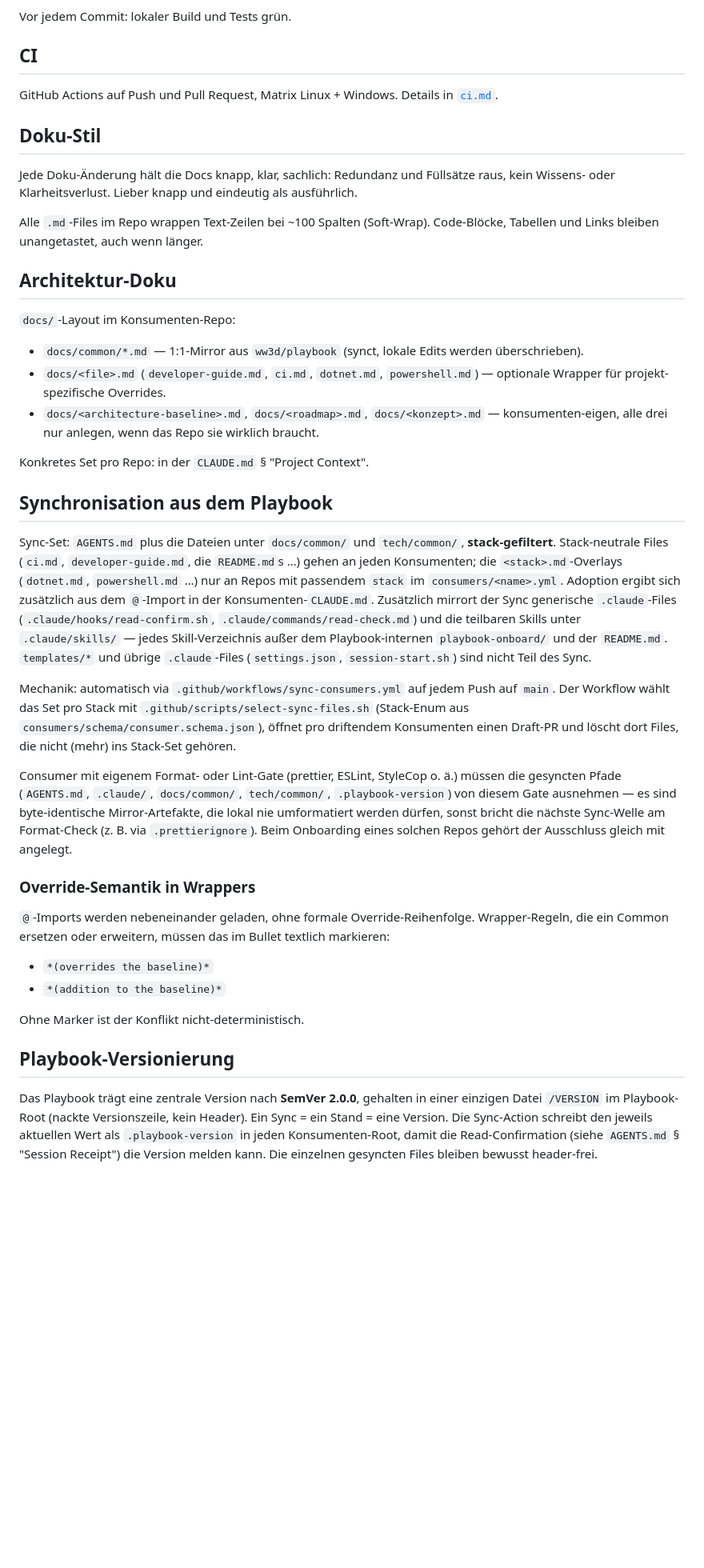
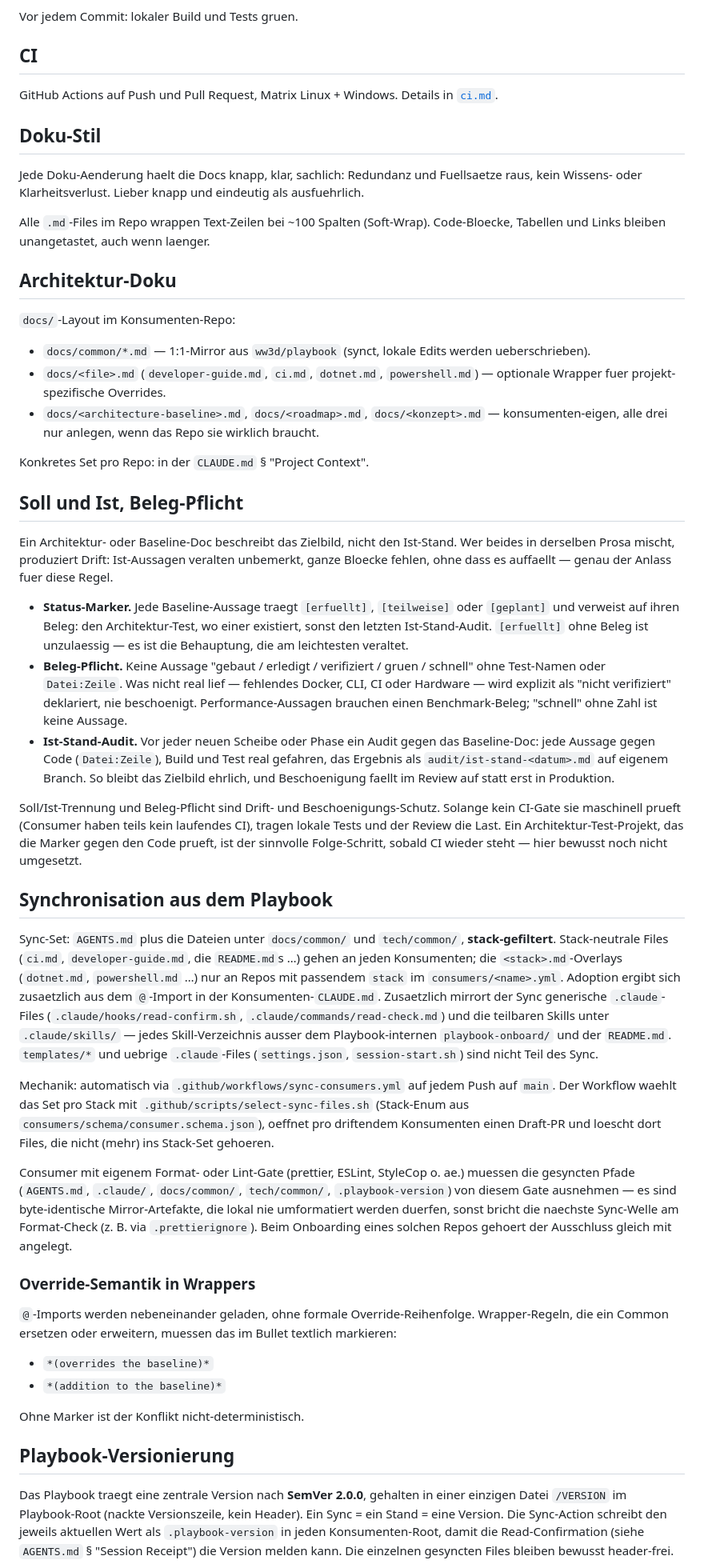
Before and after one commit to ww3d/markdown-workbench, a Markdown page: docs/common/developer-guide.md, the part around one of its changes. Shown at 80% size. Drawn GitHub-style; blank space fills up the shorter version.

Commit message:
chore(playbook-sync): refresh docs/common/developer-guide.md

```diff
--- a/docs/common/developer-guide.md
+++ b/docs/common/developer-guide.md
@@ -78,6 +107,6 @@ Plattform-spezifische Tests werden auf der falschen Plattform mit Skip überspru
 ausgelassen oder mit alternativem Verhalten ersetzt.
 
-Vor jedem Commit: lokaler Build und Tests grün.
+Vor jedem Commit: lokaler Build und Tests gruen.
 
 ## CI
 
@@ -85,51 +114,75 @@ GitHub Actions auf Push und Pull Request, Matrix Linux + Windows. Details in [`c
 
 ## Doku-Stil
 
-Jede Doku-Änderung hält die Docs knapp, klar, sachlich: Redundanz und Füllsätze raus, kein Wissens-
-oder Klarheitsverlust. Lieber knapp und eindeutig als ausführlich.
+Jede Doku-Aenderung haelt die Docs knapp, klar, sachlich: Redundanz und Fuellsaetze raus, kein Wissens-
+oder Klarheitsverlust. Lieber knapp und eindeutig als ausfuehrlich.
 
-Alle `.md`-Files im Repo wrappen Text-Zeilen bei ~100 Spalten (Soft-Wrap). Code-Blöcke, Tabellen
-und Links bleiben unangetastet, auch wenn länger.
+Alle `.md`-Files im Repo wrappen Text-Zeilen bei ~100 Spalten (Soft-Wrap). Code-Bloecke, Tabellen
+und Links bleiben unangetastet, auch wenn laenger.
 
 ## Architektur-Doku
 
 `docs/`-Layout im Konsumenten-Repo:
 
-- `docs/common/*.md` — 1:1-Mirror aus `ww3d/playbook` (synct, lokale Edits werden überschrieben).
+- `docs/common/*.md` — 1:1-Mirror aus `ww3d/playbook` (synct, lokale Edits werden ueberschrieben).
 - `docs/<file>.md` (`developer-guide.md`, `ci.md`, `dotnet.md`, `powershell.md`) — optionale
-  Wrapper für projekt-spezifische Overrides.
+  Wrapper fuer projekt-spezifische Overrides.
 - `docs/<architecture-baseline>.md`, `docs/<roadmap>.md`, `docs/<konzept>.md` — konsumenten-eigen,
   alle drei nur anlegen, wenn das Repo sie wirklich braucht.
 
 Konkretes Set pro Repo: in der `CLAUDE.md` § "Project Context".
+
+## Soll und Ist, Beleg-Pflicht
+
+Ein Architektur- oder Baseline-Doc beschreibt das Zielbild, nicht den Ist-Stand. Wer beides in
+derselben Prosa mischt, produziert Drift: Ist-Aussagen veralten unbemerkt, ganze Bloecke fehlen,
+ohne dass es auffaellt — genau der Anlass fuer diese Regel.
+
+- **Status-Marker.** Jede Baseline-Aussage traegt `[erfuellt]`, `[teilweise]` oder `[geplant]` und
+  verweist auf ihren Beleg: den Architektur-Test, wo einer existiert, sonst den letzten
+  Ist-Stand-Audit. `[erfuellt]` ohne Beleg ist unzulaessig — es ist die Behauptung, die am
+  leichtesten veraltet.
+- **Beleg-Pflicht.** Keine Aussage "gebaut / erledigt / verifiziert / gruen / schnell" ohne
+  Test-Namen oder `Datei:Zeile`. Was nicht real lief — fehlendes Docker, CLI, CI oder Hardware —
+  wird explizit als "nicht verifiziert" deklariert, nie beschoenigt. Performance-Aussagen brauchen
+  einen Benchmark-Beleg; "schnell" ohne Zahl ist keine Aussage.
+- **Ist-Stand-Audit.** Vor jeder neuen Scheibe oder Phase ein Audit gegen das Baseline-Doc: jede
+  Aussage gegen Code (`Datei:Zeile`), Build und Test real gefahren, das Ergebnis als
+  `audit/ist-stand-<datum>.md` auf eigenem Branch. So bleibt das Zielbild ehrlich, und
+  Beschoenigung faellt im Review auf statt erst in Produktion.
+
+Soll/Ist-Trennung und Beleg-Pflicht sind Drift- und Beschoenigungs-Schutz. Solange kein CI-Gate
+sie maschinell prueft (Consumer haben teils kein laufendes CI), tragen lokale Tests und der Review
+die Last. Ein Architektur-Test-Projekt, das die Marker gegen den Code prueft, ist der sinnvolle
+Folge-Schritt, sobald CI wieder steht — hier bewusst noch nicht umgesetzt.
 
 ## Synchronisation aus dem Playbook
 
 Sync-Set: `AGENTS.md` plus die Dateien unter `docs/common/` und `tech/common/`, **stack-gefiltert**.
 Stack-neutrale Files (`ci.md`, `developer-guide.md`, die `README.md`s …) gehen an jeden Konsumenten;
 die `<stack>.md`-Overlays (`dotnet.md`, `powershell.md` …) nur an Repos mit passendem `stack` im
-`consumers/<name>.yml`. Adoption ergibt sich zusätzlich aus dem `@`-Import in der
-Konsumenten-`CLAUDE.md`. Zusätzlich mirrort der Sync generische `.claude`-Files
+`consumers/<name>.yml`. Adoption ergibt sich zusaetzlich aus dem `@`-Import in der
+Konsumenten-`CLAUDE.md`. Zusaetzlich mirrort der Sync generische `.claude`-Files
 (`.claude/hooks/read-confirm.sh`, `.claude/commands/read-check.md`) und die teilbaren Skills unter
-`.claude/skills/` — jedes Skill-Verzeichnis außer dem Playbook-internen `playbook-onboard/` und der
-`README.md`. `templates/*` und übrige `.claude`-Files (`settings.json`, `session-start.sh`) sind
+`.claude/skills/` — jedes Skill-Verzeichnis ausser dem Playbook-internen `playbook-onboard/` und der
+`README.md`. `templates/*` und uebrige `.claude`-Files (`settings.json`, `session-start.sh`) sind
 nicht Teil des Sync.
 
 Mechanik: automatisch via `.github/workflows/sync-consumers.yml` auf jedem Push auf `main`. Der
-Workflow wählt das Set pro Stack mit `.github/scripts/select-sync-files.sh` (Stack-Enum aus
-`consumers/schema/consumer.schema.json`), öffnet pro driftendem Konsumenten einen Draft-PR und
-löscht dort Files, die nicht (mehr) ins Stack-Set gehören.
+Workflow waehlt das Set pro Stack mit `.github/scripts/select-sync-files.sh` (Stack-Enum aus
+`consumers/schema/consumer.schema.json`), oeffnet pro driftendem Konsumenten einen Draft-PR und
+loescht dort Files, die nicht (mehr) ins Stack-Set gehoeren.
 
-Consumer mit eigenem Format- oder Lint-Gate (prettier, ESLint, StyleCop o. ä.) müssen die gesyncten
+Consumer mit eigenem Format- oder Lint-Gate (prettier, ESLint, StyleCop o. ae.) muessen die gesyncten
 Pfade (`AGENTS.md`, `.claude/`, `docs/common/`, `tech/common/`, `.playbook-version`) von diesem Gate
-ausnehmen — es sind byte-identische Mirror-Artefakte, die lokal nie umformatiert werden dürfen,
-sonst bricht die nächste Sync-Welle am Format-Check (z. B. via `.prettierignore`). Beim Onboarding
-eines solchen Repos gehört der Ausschluss gleich mit angelegt.
+ausnehmen — es sind byte-identische Mirror-Artefakte, die lokal nie umformatiert werden duerfen,
+sonst bricht die naechste Sync-Welle am Format-Check (z. B. via `.prettierignore`). Beim Onboarding
+eines solchen Repos gehoert der Ausschluss gleich mit angelegt.
 
 ### Override-Semantik in Wrappers
 
 `@`-Imports werden nebeneinander geladen, ohne formale Override-Reihenfolge. Wrapper-Regeln, die ein
-Common ersetzen oder erweitern, müssen das im Bullet textlich markieren:
+Common ersetzen oder erweitern, muessen das im Bullet textlich markieren:
 
 - `*(overrides the baseline)*`
 - `*(addition to the baseline)*`
@@ -138,7 +191,7 @@ Ohne Marker ist der Konflikt nicht-deterministisch.
 
 ## Playbook-Versionierung
 
-Das Playbook trägt eine zentrale Version nach **SemVer 2.0.0**, gehalten in einer einzigen Datei
+Das Playbook traegt eine zentrale Version nach **SemVer 2.0.0**, gehalten in einer einzigen Datei
 `/VERSION` im Playbook-Root (nackte Versionszeile, kein Header). Ein Sync = ein Stand = eine
 Version. Die Sync-Action schreibt den jeweils aktuellen Wert als `.playbook-version` in jeden
 Konsumenten-Root, damit die Read-Confirmation (siehe `AGENTS.md` § "Session Receipt") die Version
```
Also changed, not shown: other parts of docs/common/developer-guide.md (+63 -34 lines).
